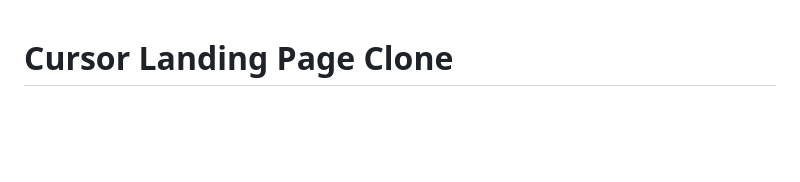
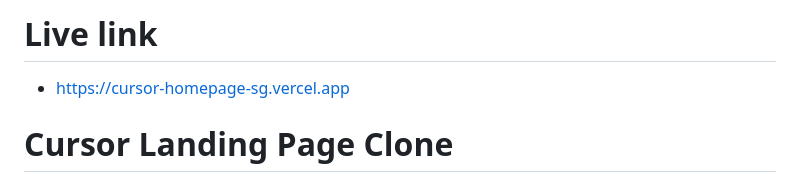
Before and after one commit to Sahilgupta2175/Masterji-related-works, a Markdown page: Landing Website Assignment/Cursor Dev tool Landing Page/README.md, the part around the change. GitHub-like rendering; blank space fills up the shorter version.

Commit message:
Adds live site link to project README
Increases accessibility for users by providing a direct link
to the deployed landing page, making it easier to view and share
the live site.

```diff
--- a/Landing Website Assignment/Cursor Dev tool Landing Page/README.md
+++ b/Landing Website Assignment/Cursor Dev tool Landing Page/README.md
@@ -1,3 +1,6 @@
+# Live link
+- https://cursor-homepage-sg.vercel.app
+
 # Cursor Landing Page Clone
 
 A pixel-perfect recreation of the Cursor.com landing page, built with HTML5 and CSS3.
```
